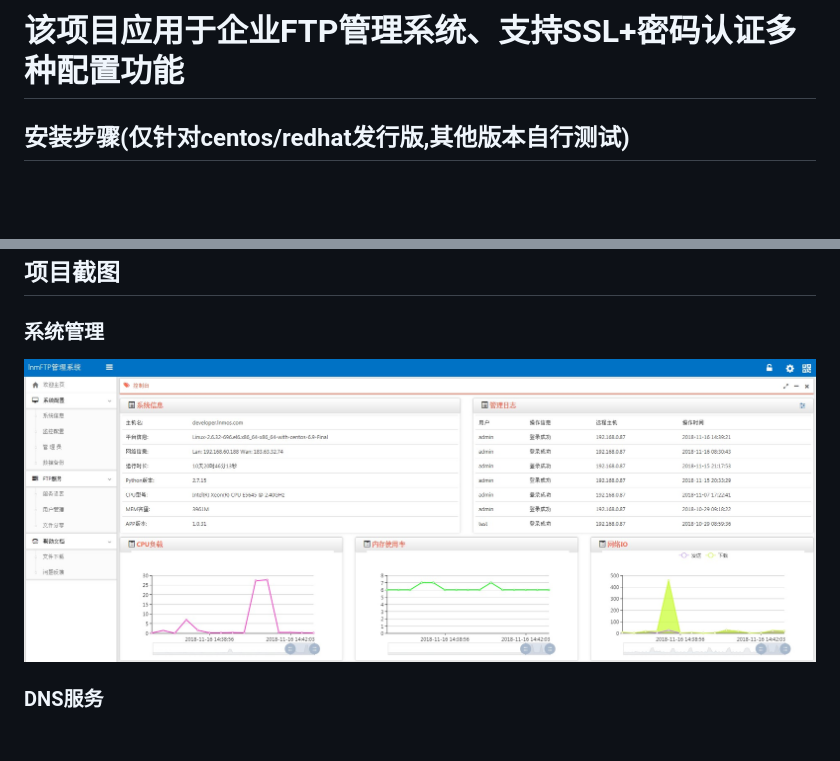
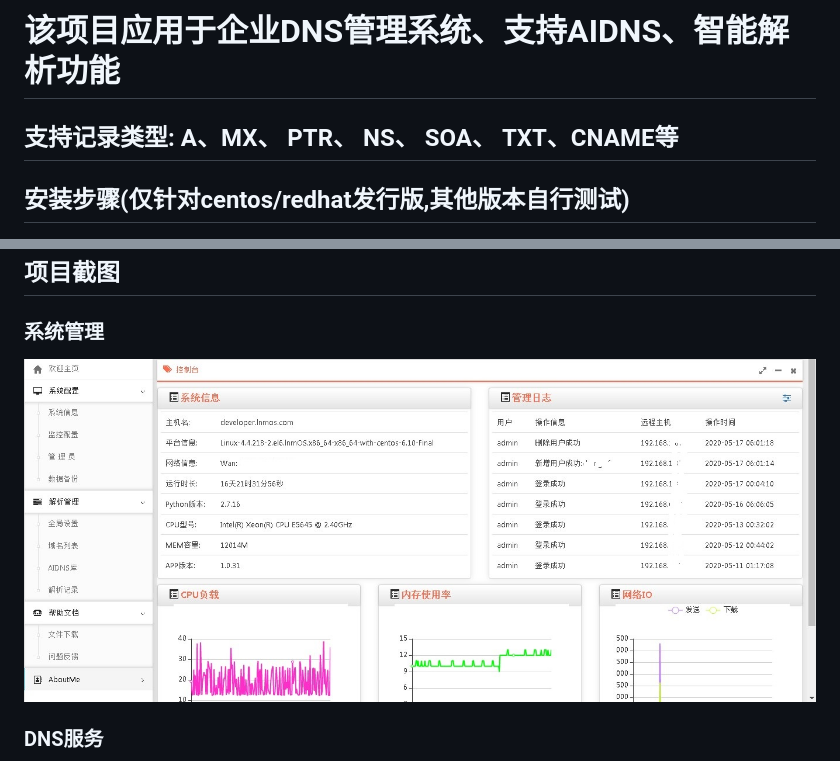
Before and after one commit to fxtxkktv/lnmDNS, a Markdown page: README.md, 2 parts joined by grey strips. Rendered like a GitHub page; pictures changed too: readme/systeminfo.jpg; blank space fills up the shorter version.

Commit message:
初始化程序代码

```diff
--- a/README.md
+++ b/README.md
@@ -1,4 +1,6 @@
-# 该项目应用于企业FTP管理系统、支持SSL+密码认证多种配置功能
+# 该项目应用于企业DNS管理系统、支持AIDNS、智能解析功能
+
+## 支持记录类型: A、MX、 PTR、 NS、 SOA、 TXT、CNAME等
 
 ## 安装步骤(仅针对centos/redhat发行版,其他版本自行测试)
 
```
